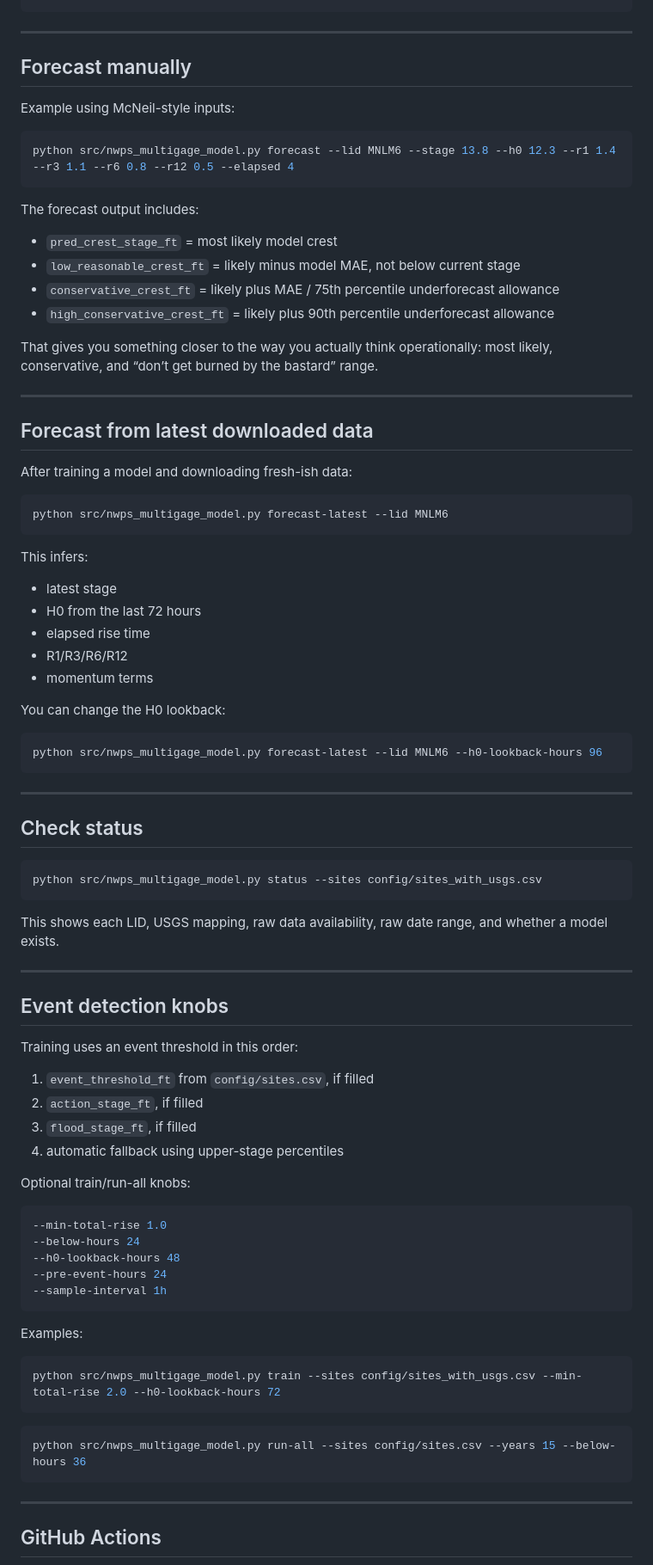
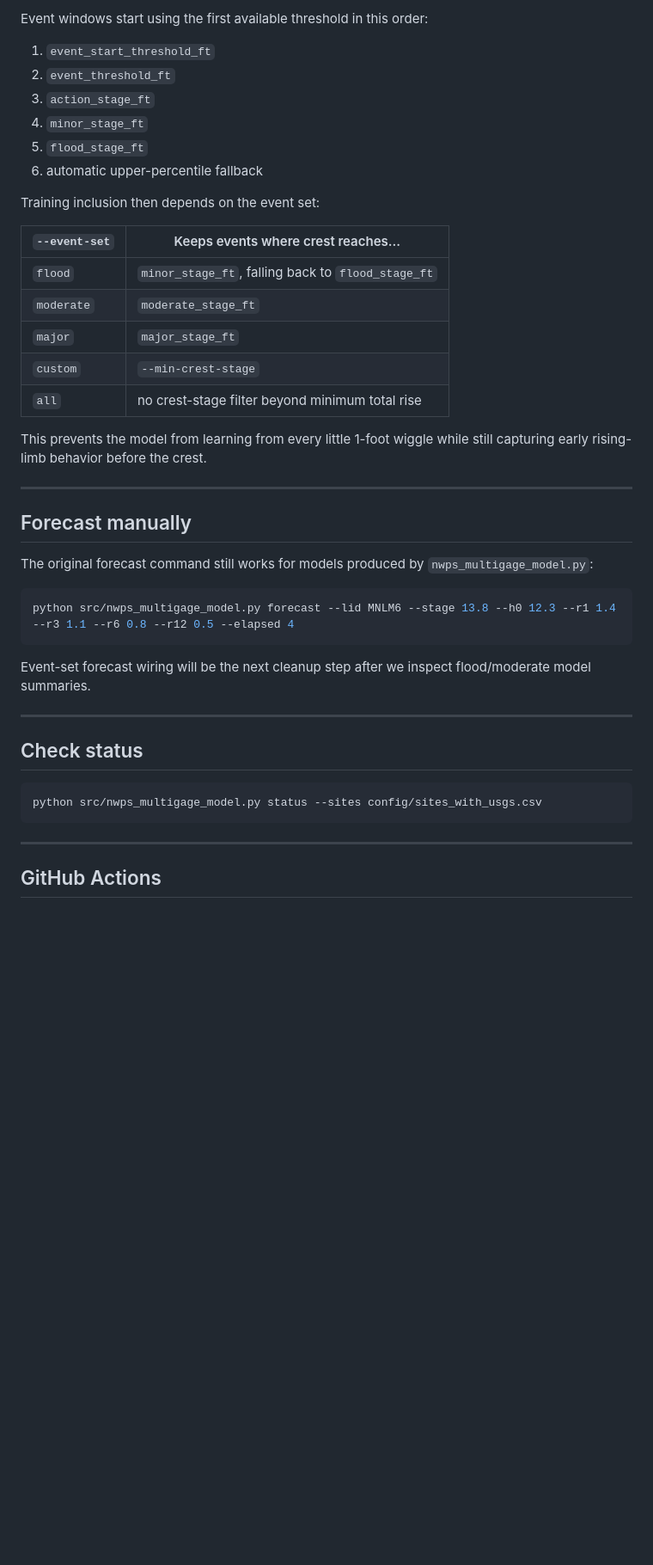
Before and after one commit to mefferso/River-stats-for-modeling, a Markdown page: README.md, the part around one of its changes. Shown at 86% size. GitHub-like rendering; blank space fills up the shorter version.

Commit message:
Document crest-category event-set workflow

````diff
--- a/README.md
+++ b/README.md
@@ -131,46 +167,35 @@ python src/nwps_multigage_model.py run-all --sites config/sites.csv --years 1 --
+Event windows start using the first available threshold in this order:
+
+1. `event_start_threshold_ft`
+2. `event_threshold_ft`
+3. `action_stage_ft`
+4. `minor_stage_ft`
+5. `flood_stage_ft`
+6. automatic upper-percentile fallback
+
+Training inclusion then depends on the event set:
+
+| `--event-set` | Keeps events where crest reaches... |
+|---|---|
+| `flood` | `minor_stage_ft`, falling back to `flood_stage_ft` |
+| `moderate` | `moderate_stage_ft` |
+| `major` | `major_stage_ft` |
+| `custom` | `--min-crest-stage` |
+| `all` | no crest-stage filter beyond minimum total rise |
+
+This prevents the model from learning from every little 1-foot wiggle while still capturing early rising-limb behavior before the crest.
 
 ---
 
 ## Forecast manually
 
-Example using McNeil-style inputs:
+The original forecast command still works for models produced by `nwps_multigage_model.py`:
 
 ```bash
 python src/nwps_multigage_model.py forecast --lid MNLM6 --stage 13.8 --h0 12.3 --r1 1.4 --r3 1.1 --r6 0.8 --r12 0.5 --elapsed 4
 ```
 
-The forecast output includes:
-
-- `pred_crest_stage_ft` = most likely model crest
-- `low_reasonable_crest_ft` = likely minus model MAE, not below current stage
-- `conservative_crest_ft` = likely plus MAE / 75th percentile underforecast allowance
-- `high_conservative_crest_ft` = likely plus 90th percentile underforecast allowance
-
-That gives you something closer to the way you actually think operationally: most likely, conservative, and “don’t get burned by the bastard” range.
-
----
-
-## Forecast from latest downloaded data
-
-After training a model and downloading fresh-ish data:
-
-```bash
-python src/nwps_multigage_model.py forecast-latest --lid MNLM6
-```
-
-This infers:
-
-- latest stage
-- H0 from the last 72 hours
-- elapsed rise time
-- R1/R3/R6/R12
-- momentum terms
-
-You can change the H0 lookback:
-
-```bash
-python src/nwps_multigage_model.py forecast-latest --lid MNLM6 --h0-lookback-hours 96
-```
+Event-set forecast wiring will be the next cleanup step after we inspect flood/moderate model summaries.
 
 ---
 
@@ -180,39 +205,6 @@ python src/nwps_multigage_model.py forecast-latest --lid MNLM6 --h0-lookback-hou
 python src/nwps_multigage_model.py status --sites config/sites_with_usgs.csv
 ```
 
-This shows each LID, USGS mapping, raw data availability, raw date range, and whether a model exists.
-
----
-
-## Event detection knobs
-
-Training uses an event threshold in this order:
-
-1. `event_threshold_ft` from `config/sites.csv`, if filled
-2. `action_stage_ft`, if filled
-3. `flood_stage_ft`, if filled
-4. automatic fallback using upper-stage percentiles
-
-Optional train/run-all knobs:
-
-```bash
---min-total-rise 1.0
---below-hours 24
---h0-lookback-hours 48
---pre-event-hours 24
---sample-interval 1h
-```
-
-Examples:
-
-```bash
-python src/nwps_multigage_model.py train --sites config/sites_with_usgs.csv --min-total-rise 2.0 --h0-lookback-hours 72
-```
-
-```bash
-python src/nwps_multigage_model.py run-all --sites config/sites.csv --years 15 --below-hours 36
-```
-
 ---
 
 ## GitHub Actions
````
Also changed, not shown: other parts of README.md (+72 -50 lines).
